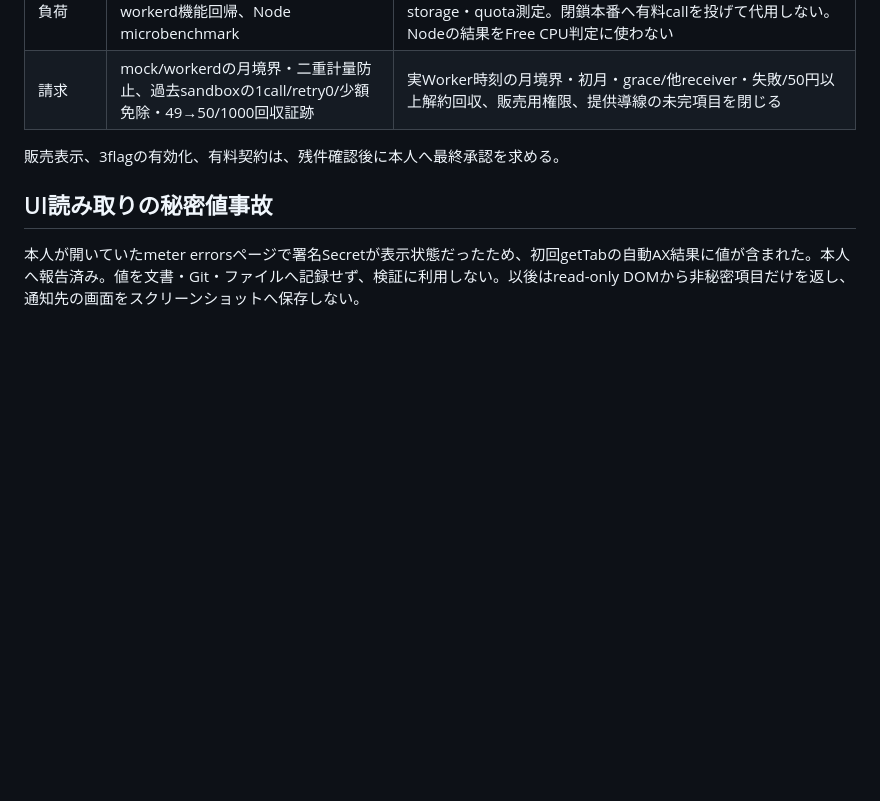
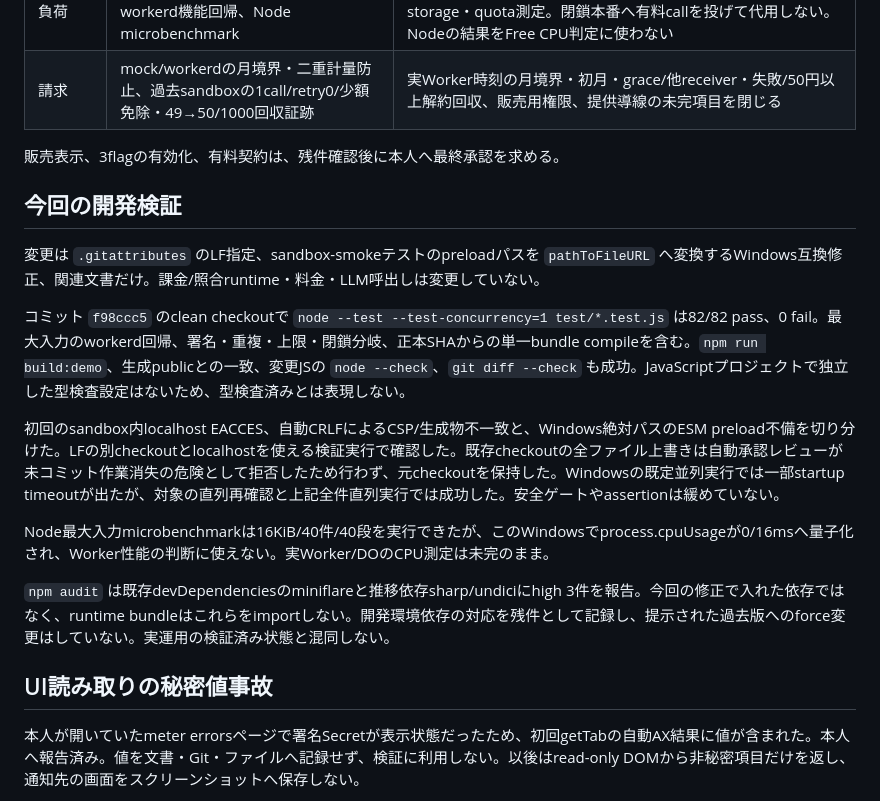
Before and after one commit to recalm-lab/api-cost-outcome-check, a Markdown page: docs/launch-readiness-2026-10-14.md, the part around the change. Drawn GitHub-style; blank space fills up the shorter version.

Commit message:
Record verified local checks and remaining live-release gates

```diff
--- a/docs/launch-readiness-2026-10-14.md
+++ b/docs/launch-readiness-2026-10-14.md
@@ -85,6 +85,18 @@ HTTP方法に必要な操作は確定したが、上記subresourceのRAK group
 
 販売表示、3flagの有効化、有料契約は、残件確認後に本人へ最終承認を求める。
 
+## 今回の開発検証
+
+変更は `.gitattributes` のLF指定、sandbox-smokeテストのpreloadパスを `pathToFileURL` へ変換するWindows互換修正、関連文書だけ。課金/照合runtime・料金・LLM呼出しは変更していない。
+
+コミット `f98ccc5` のclean checkoutで `node --test --test-concurrency=1 test/*.test.js` は82/82 pass、0 fail。最大入力のworkerd回帰、署名・重複・上限・閉鎖分岐、正本SHAからの単一bundle compileを含む。`npm run build:demo`、生成publicとの一致、変更JSの `node --check`、`git diff --check` も成功。JavaScriptプロジェクトで独立した型検査設定はないため、型検査済みとは表現しない。
+
+初回のsandbox内localhost EACCES、自動CRLFによるCSP/生成物不一致と、Windows絶対パスのESM preload不備を切り分けた。LFの別checkoutとlocalhostを使える検証実行で確認した。既存checkoutの全ファイル上書きは自動承認レビューが未コミット作業消失の危険として拒否したため行わず、元checkoutを保持した。Windowsの既定並列実行では一部startup timeoutが出たが、対象の直列再確認と上記全件直列実行では成功した。安全ゲートやassertionは緩めていない。
+
+Node最大入力microbenchmarkは16KiB/40件/40段を実行できたが、このWindowsでprocess.cpuUsageが0/16msへ量子化され、Worker性能の判断に使えない。実Worker/DOのCPU測定は未完のまま。
+
+`npm audit` は既存devDependenciesのminiflareと推移依存sharp/undiciにhigh 3件を報告。今回の修正で入れた依存ではなく、runtime bundleはこれらをimportしない。開発環境依存の対応を残件として記録し、提示された過去版へのforce変更はしていない。実運用の検証済み状態と混同しない。
+
 ## UI読み取りの秘密値事故
 
 本人が開いていたmeter errorsページで署名Secretが表示状態だったため、初回getTabの自動AX結果に値が含まれた。本人へ報告済み。値を文書・Git・ファイルへ記録せず、検証に利用しない。以後はread-only DOMから非秘密項目だけを返し、通知先の画面をスクリーンショットへ保存しない。
```
